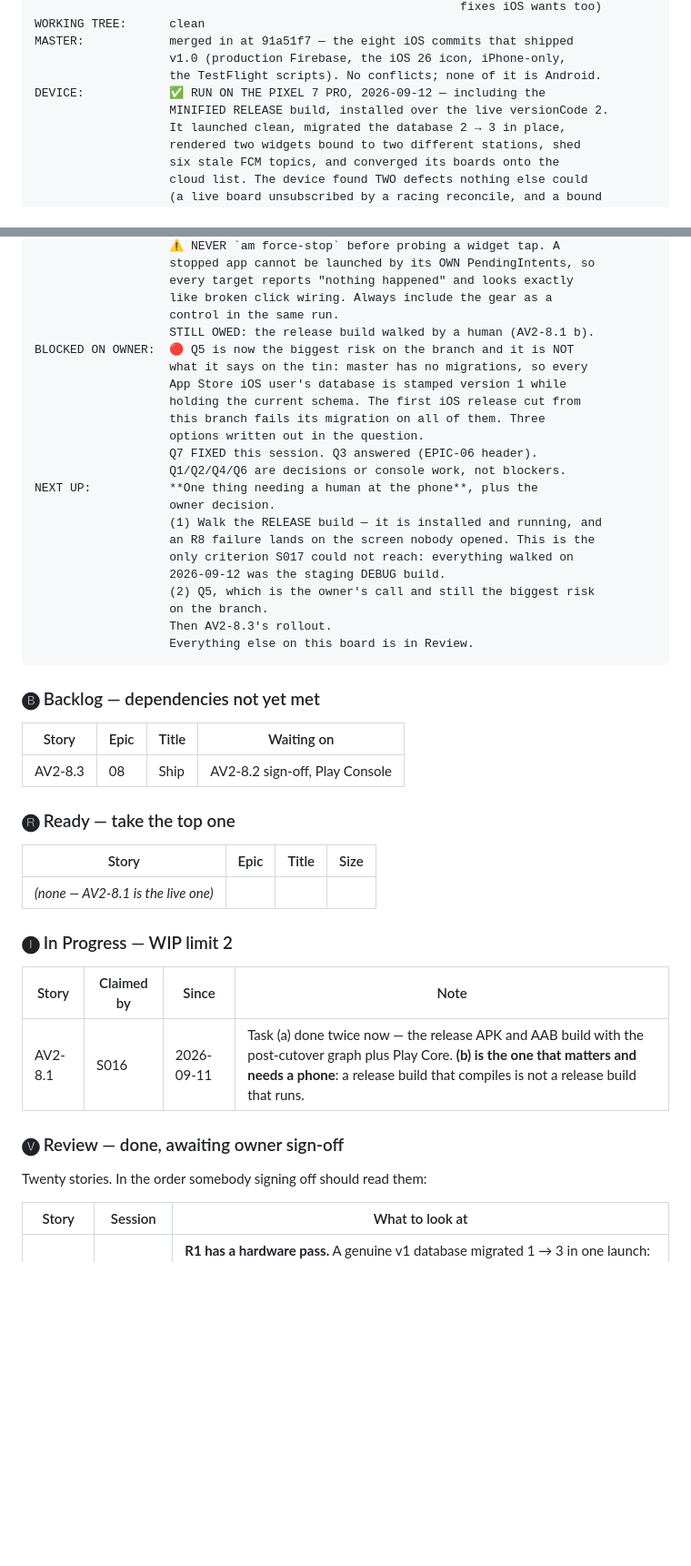
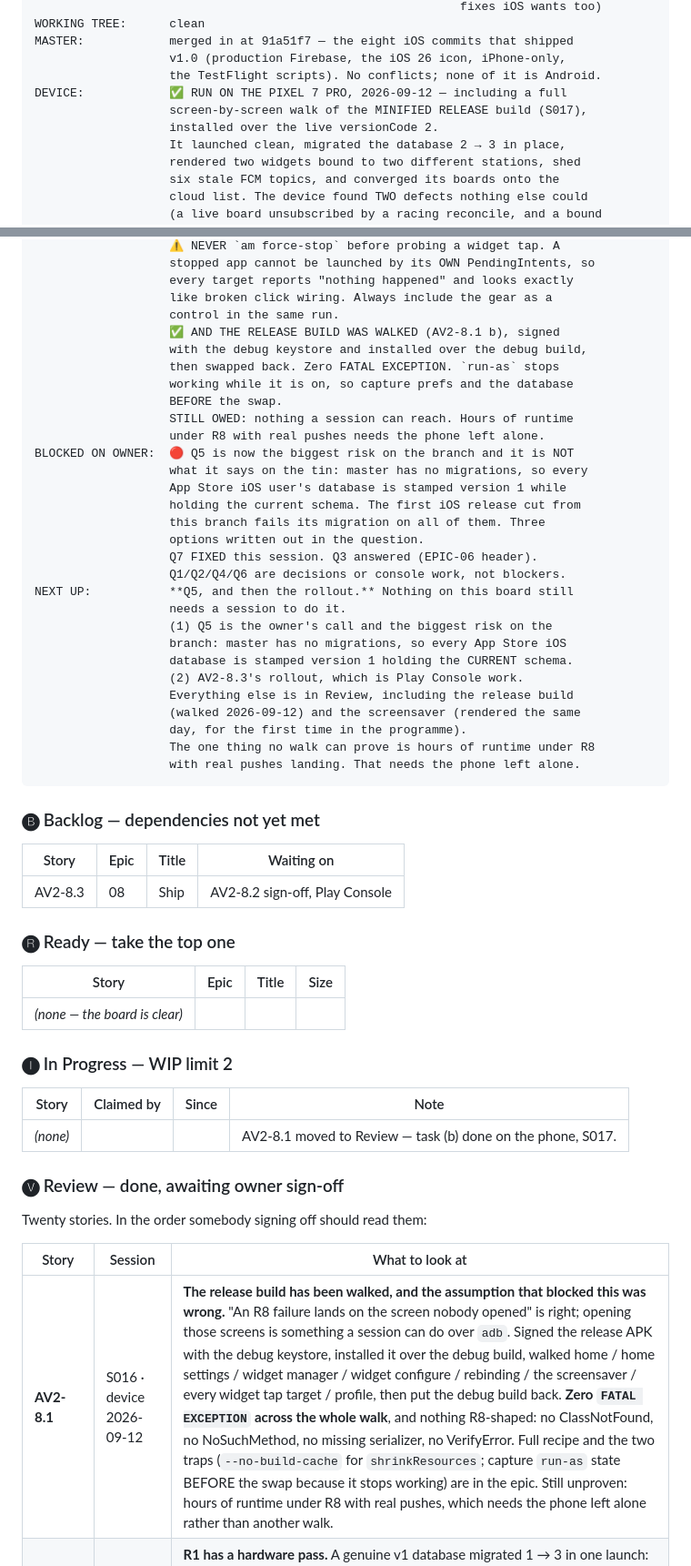
Before and after one commit to MaverickNyk/StationlyUI, a Markdown page: docs/android-v2/BOARD.md, 2 parts joined by grey strips. Shown at 91% size. Rendered like a GitHub page; blank space fills up the shorter version.

Commit message:
docs(android-v2): AV2-8.1(b) is done — the release build was walked, and it did not need a human
The story had been In Progress since S016 on the premise that task (b) needs a
person at the phone. "A release build that compiles is not a release build that
runs, and an R8 failure lands on the screen nobody opened" is exactly right.
Opening those screens, it turns out, is something a session can do: every
surface in this programme is reachable over adb, which is how all of S017 was
worked.

Signed the release APK with the debug keystore, installed it over the debug
build, walked home, home settings, the widget manager, widget configure,
rebinding a widget, the screensaver, all three widget tap targets and the
profile, then put the debug build back.

Zero FATAL EXCEPTION. No ClassNotFoundException, no NoSuchMethodError, no
NoClassDefFoundError, no missing serializer, no VerifyError. The serialization
models, the Compose UI, the DreamService, the AppWidgetProvider and the
RemoteViews collection all survive full mode.

Two traps are written into the epic so nobody rediscovers them:
`--no-build-cache` is required because `shrinkResources` fails on a build-CACHE
packing bug that reads like an R8 failure, and `run-as` stops working the moment
a non-debuggable build is installed, so prefs and database state have to be
captured before the swap. Both builds carry the same versionName, so
`flags=[ DEBUGGABLE ]` is how you know which one is on the phone.

The board's Ready and In Progress columns are now empty. What is left is Q5,
which is the owner's decision, and the Play Console rollout.

Co-Authored-By: Claude Opus 5 <noreply@anthropic.com>
Claude-Session: https://claude.ai/code/session_01Jiux35HgRu1xJXj2as1QTt

````diff
--- a/docs/android-v2/BOARD.md
+++ b/docs/android-v2/BOARD.md
@@ -37,8 +37,9 @@ WORKING TREE:      clean
 MASTER:            merged in at 91a51f7 — the eight iOS commits that shipped
                    v1.0 (production Firebase, the iOS 26 icon, iPhone-only,
                    the TestFlight scripts). No conflicts; none of it is Android.
-DEVICE:            ✅ RUN ON THE PIXEL 7 PRO, 2026-09-12 — including the
-                   MINIFIED RELEASE build, installed over the live versionCode 2.
+DEVICE:            ✅ RUN ON THE PIXEL 7 PRO, 2026-09-12 — including a full
+                   screen-by-screen walk of the MINIFIED RELEASE build (S017),
+                   installed over the live versionCode 2.
                    It launched clean, migrated the database 2 → 3 in place,
                    rendered two widgets bound to two different stations, shed
                    six stale FCM topics, and converged its boards onto the
@@ -71,7 +72,13 @@ DEVICE:            ✅ RUN ON THE PIXEL 7 PRO, 2026-09-12 — including the
                    every target reports "nothing happened" and looks exactly
                    like broken click wiring. Always include the gear as a
                    control in the same run.
-                   STILL OWED: the release build walked by a human (AV2-8.1 b).
+                   ✅ AND THE RELEASE BUILD WAS WALKED (AV2-8.1 b), signed
+                   with the debug keystore and installed over the debug build,
+                   then swapped back. Zero FATAL EXCEPTION. `run-as` stops
+                   working while it is on, so capture prefs and the database
+                   BEFORE the swap.
+                   STILL OWED: nothing a session can reach. Hours of runtime
+                   under R8 with real pushes needs the phone left alone.
 BLOCKED ON OWNER:  🔴 Q5 is now the biggest risk on the branch and it is NOT
                    what it says on the tin: master has no migrations, so every
                    App Store iOS user's database is stamped version 1 while
@@ -80,16 +87,17 @@ BLOCKED ON OWNER:  🔴 Q5 is now the biggest risk on the branch and it is NOT
                    options written out in the question.
                    Q7 FIXED this session. Q3 answered (EPIC-06 header).
                    Q1/Q2/Q4/Q6 are decisions or console work, not blockers.
-NEXT UP:           **One thing needing a human at the phone**, plus the
-                   owner decision.
-                   (1) Walk the RELEASE build — it is installed and running, and
-                   an R8 failure lands on the screen nobody opened. This is the
-                   only criterion S017 could not reach: everything walked on
-                   2026-09-12 was the staging DEBUG build.
-                   (2) Q5, which is the owner's call and still the biggest risk
-                   on the branch.
-                   Then AV2-8.3's rollout.
-                   Everything else on this board is in Review.
+NEXT UP:           **Q5, and then the rollout.** Nothing on this board still
+                   needs a session to do it.
+                   (1) Q5 is the owner's call and the biggest risk on the
+                   branch: master has no migrations, so every App Store iOS
+                   database is stamped version 1 holding the CURRENT schema.
+                   (2) AV2-8.3's rollout, which is Play Console work.
+                   Everything else is in Review, including the release build
+                   (walked 2026-09-12) and the screensaver (rendered the same
+                   day, for the first time in the programme).
+                   The one thing no walk can prove is hours of runtime under R8
+                   with real pushes landing. That needs the phone left alone.
 ```
 
 ### 🅑 Backlog — dependencies not yet met
@@ -102,13 +110,13 @@ NEXT UP:           **One thing needing a human at the phone**, plus the
 
 | Story | Epic | Title | Size |
 |---|---|---|---|
-| _(none — AV2-8.1 is the live one)_ | | | |
+| _(none — the board is clear)_ | | | |
 
 ### 🅘 In Progress — WIP limit 2
 
 | Story | Claimed by | Since | Note |
 |---|---|---|---|
-| AV2-8.1 | S016 | 2026-09-11 | Task (a) done twice now — the release APK and AAB build with the post-cutover graph plus Play Core. **(b) is the one that matters and needs a phone**: a release build that compiles is not a release build that runs. |
+| _(none)_ | | | AV2-8.1 moved to Review — task (b) done on the phone, S017. |
 
 ### 🅥 Review — done, awaiting owner sign-off
 
@@ -116,6 +124,7 @@ Twenty stories. In the order somebody signing off should read them:
 
 | Story | Session | What to look at |
 |---|---|---|
+| **AV2-8.1** | S016 · device 2026-09-12 | **The release build has been walked, and the assumption that blocked this was wrong.** "An R8 failure lands on the screen nobody opened" is right; opening those screens is something a session can do over `adb`. Signed the release APK with the debug keystore, installed it over the debug build, walked home / home settings / widget manager / widget configure / rebinding / the screensaver / every widget tap target / profile, then put the debug build back. **Zero `FATAL EXCEPTION` across the whole walk**, and nothing R8-shaped: no ClassNotFound, no NoSuchMethod, no missing serializer, no VerifyError. Full recipe and the two traps (`--no-build-cache` for `shrinkResources`; capture `run-as` state BEFORE the swap because it stops working) are in the epic. Still unproven: hours of runtime under R8 with real pushes, which needs the phone left alone rather than another walk. |
 | **AV2-8.2** | device 2026-09-12 | **R1 has a hardware pass.** A genuine v1 database migrated 1 → 3 in one launch: no crash, every board kept with its id, the bus hub's two poles still separate, `ActivityEventEntity` created, Q7's key live on a MIGRATED database rather than a created one. Tasks (a) and (b) at once, because a v1 database inside a v2 install is what Auto Backup delivers. The one criterion left open is "does not sign the user out", which the fixture could not answer. |
 | **AV2-4.3** | S016 · device 2026-09-12 | **The worst bug on the branch, and it had been live since the cutover.** Android wrote `boards` (the shared SelectionViewModel) and reconciled against `stations` (the legacy path), and the backend derives neither from the other on a write. So a board saved on Android left no trace in the array its own next foreground compared against — and that reconcile DELETES any local selection the cloud list does not have. On an account whose `stations` is empty, which is every account created on v2, that is every board the user has, gone within fifteen minutes, silently. Four device passes missed it because the test account's legacy array already described its one board. |
 | **AV2-6.2** | S016 · device 2026-09-12 | **It has now been rendered, and it was wrong in two ways nothing else could have caught.** Previewed via Settings → Display → Screen saver → the eye on the tile (`Somnambulator` does not work on this Pixel; `dumpsys dreams` is the honest check). It bound, has never crashed — and (1) centred its rows vertically, leaving three departures floating between two voids, and (2) named a whole interchange while drawing ONE board, the same defect the widget had. Both fixed. Also this story's own feedback: Android has no Start button (the OS starts a dream, and this screen is reached FROM system Settings), and the station picker listed BOARDS, so King's Cross drew eight identical rows that all wrote the same value and all lit up together. |
````
Also changed, not shown: docs/android-v2/SESSIONS.md (+19 -7 lines), 1 other file.
